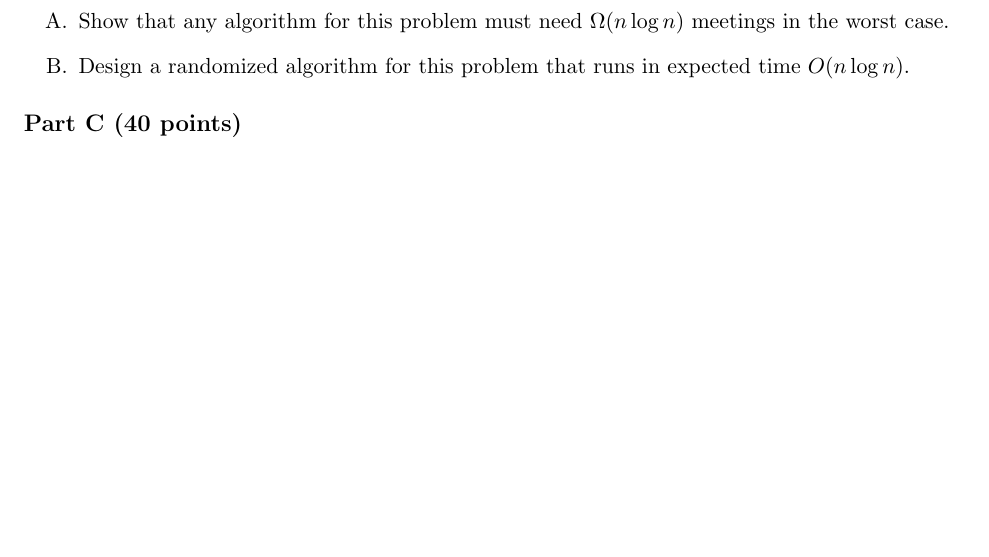
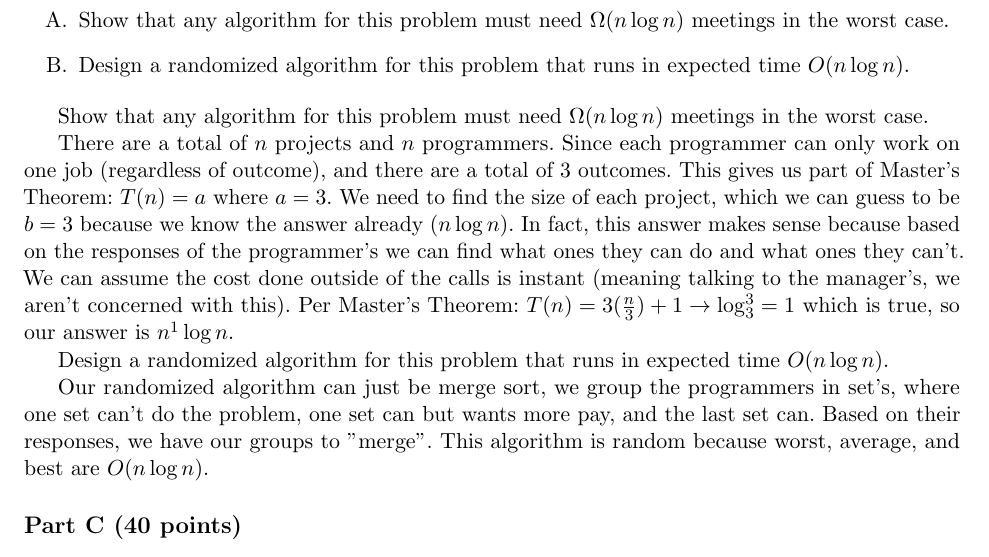
Before and after one commit to PLJNS/Rutgers-Algo-Spring-2014, a LaTeX problem sheet (Homework 02/hw_2.tex): part of page 4 of 5, cut so that both start at the same text, the shorter picture padded with empty space. Compiled offline with pdfLaTeX.

Commit message:
part 2
UGLY FORMATTING. it might be wrong…. but im not sure why it made sense
to me. will add more deers.

```diff
--- a/Homework 02/hw_2.tex
+++ b/Homework 02/hw_2.tex
@@ -176,6 +176,16 @@ is to match each programmer to a project.
 expected time $O ( n \log{n} )$.
 \end{enumerate}
 
+Show that any algorithm for this problem must need $\Omega( n
+\log{n} )$ meetings in the worst case.
+
+There are a total of $n$ projects and $n$ programmers. Since each programmer can only work on one job (regardless of outcome), and there are a total of $3$ outcomes. This gives us part of Master's Theorem: $T(n) = a$ where $a = 3$. We need to find the size of each project, which we can guess to be $b = 3$ because we know the answer already ($n \log n$). In fact, this answer makes sense because based on the responses of the programmer's we can find what ones they can do and what ones they can't. We can assume the cost done outside of the calls is instant (meaning talking to the manager's, we aren't concerned with this). Per Master's Theorem: $T(n) = 3(\frac{n}{3}) + 1 \to \log_3^3 = 1$ which is true, so our answer is $n^1 \log n$.
+
+Design a randomized algorithm for this problem that runs in
+expected time $O ( n \log{n} )$.
+
+Our randomized algorithm can just be merge sort, we group the programmers in set's, where one set can't do the problem, one set can but wants more pay, and the last set can. Based on their responses, we have our groups to "merge". This algorithm is random because worst, average, and best are $O(n \log n)$.
+
 \subsection*{Part C (40 points)}
 
 \subsubsection*{Problem 3}
```
Also changed, not shown: Homework 02/hw_2.pdf, 2 other files.
